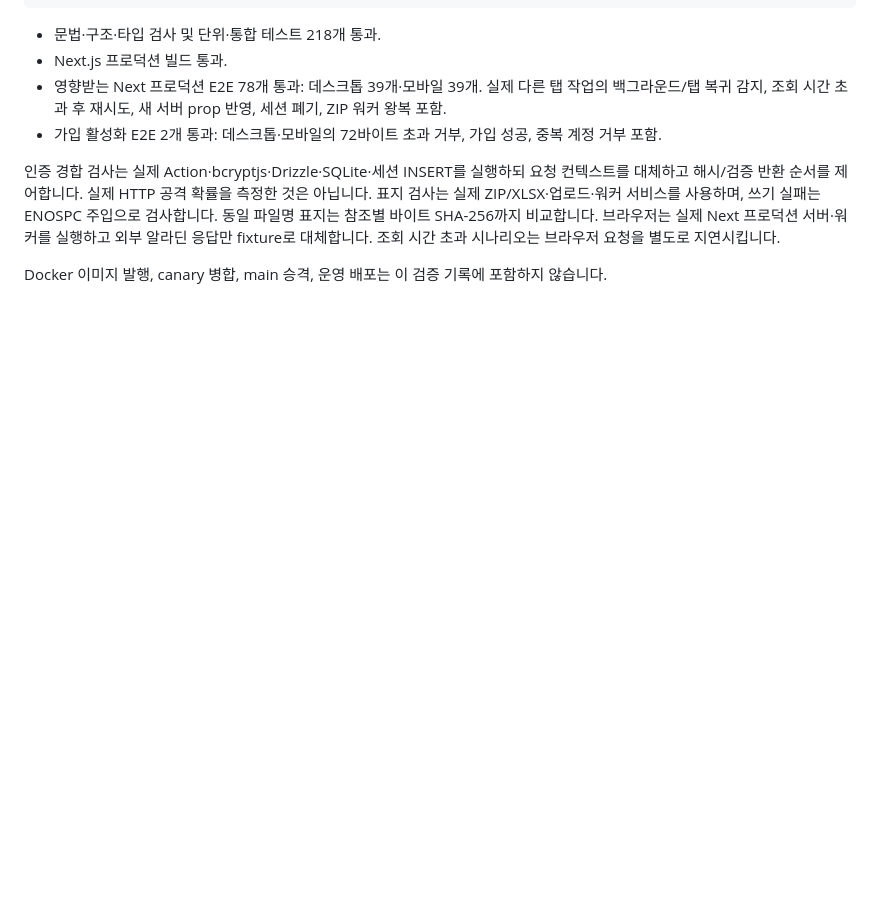
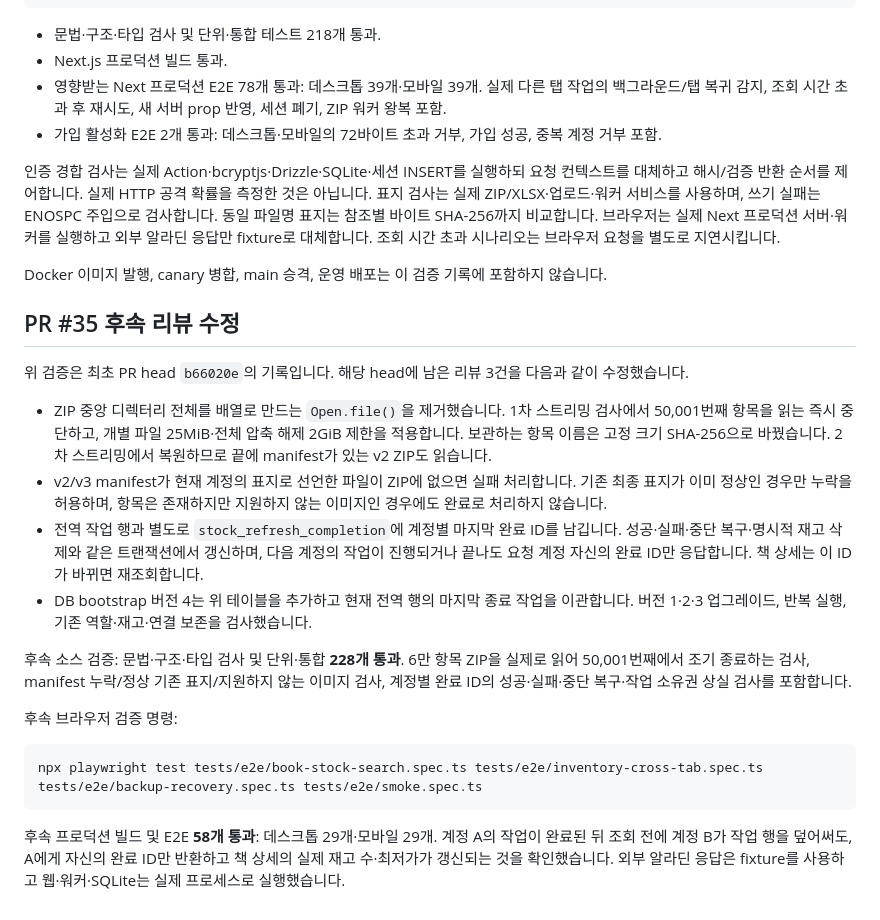
Before and after one commit to ts2580/library, a Markdown page: docs/CANARY_REVIEW_20261019.md, the part around the change. Drawn GitHub-style; blank space fills up the shorter version.

Commit message:
docs: PR 리뷰 수정과 DB 버전 4 검증 기록

````diff
--- a/docs/CANARY_REVIEW_20261019.md
+++ b/docs/CANARY_REVIEW_20261019.md
@@ -38,3 +38,22 @@ BOOKSHELF_E2E_SIGNUP=true npx playwright test tests/e2e/signup.spec.ts
 인증 경합 검사는 실제 Action·bcryptjs·Drizzle·SQLite·세션 INSERT를 실행하되 요청 컨텍스트를 대체하고 해시/검증 반환 순서를 제어합니다. 실제 HTTP 공격 확률을 측정한 것은 아닙니다. 표지 검사는 실제 ZIP/XLSX·업로드·워커 서비스를 사용하며, 쓰기 실패는 ENOSPC 주입으로 검사합니다. 동일 파일명 표지는 참조별 바이트 SHA-256까지 비교합니다. 브라우저는 실제 Next 프로덕션 서버·워커를 실행하고 외부 알라딘 응답만 fixture로 대체합니다. 조회 시간 초과 시나리오는 브라우저 요청을 별도로 지연시킵니다.
 
 Docker 이미지 발행, canary 병합, main 승격, 운영 배포는 이 검증 기록에 포함하지 않습니다.
+
+## PR #35 후속 리뷰 수정
+
+위 검증은 최초 PR head `b66020e`의 기록입니다. 해당 head에 남은 리뷰 3건을 다음과 같이 수정했습니다.
+
+- ZIP 중앙 디렉터리 전체를 배열로 만드는 `Open.file()`을 제거했습니다. 1차 스트리밍 검사에서 50,001번째 항목을 읽는 즉시 중단하고, 개별 파일 25MiB·전체 압축 해제 2GiB 제한을 적용합니다. 보관하는 항목 이름은 고정 크기 SHA-256으로 바꿨습니다. 2차 스트리밍에서 복원하므로 끝에 manifest가 있는 v2 ZIP도 읽습니다.
+- v2/v3 manifest가 현재 계정의 표지로 선언한 파일이 ZIP에 없으면 실패 처리합니다. 기존 최종 표지가 이미 정상인 경우만 누락을 허용하며, 항목은 존재하지만 지원하지 않는 이미지인 경우에도 완료로 처리하지 않습니다.
+- 전역 작업 행과 별도로 `stock_refresh_completion`에 계정별 마지막 완료 ID를 남깁니다. 성공·실패·중단 복구·명시적 재고 삭제와 같은 트랜잭션에서 갱신하며, 다음 계정의 작업이 진행되거나 끝나도 요청 계정 자신의 완료 ID만 응답합니다. 책 상세는 이 ID가 바뀌면 재조회합니다.
+- DB bootstrap 버전 4는 위 테이블을 추가하고 현재 전역 행의 마지막 종료 작업을 이관합니다. 버전 1·2·3 업그레이드, 반복 실행, 기존 역할·재고·연결 보존을 검사했습니다.
+
+후속 소스 검증: 문법·구조·타입 검사 및 단위·통합 **228개 통과**. 6만 항목 ZIP을 실제로 읽어 50,001번째에서 조기 종료하는 검사, manifest 누락/정상 기존 표지/지원하지 않는 이미지 검사, 계정별 완료 ID의 성공·실패·중단 복구·작업 소유권 상실 검사를 포함합니다.
+
+후속 브라우저 검증 명령:
+
+```sh
+npx playwright test tests/e2e/book-stock-search.spec.ts tests/e2e/inventory-cross-tab.spec.ts tests/e2e/backup-recovery.spec.ts tests/e2e/smoke.spec.ts
+```
+
+후속 프로덕션 빌드 및 E2E **58개 통과**: 데스크톱 29개·모바일 29개. 계정 A의 작업이 완료된 뒤 조회 전에 계정 B가 작업 행을 덮어써도, A에게 자신의 완료 ID만 반환하고 책 상세의 실제 재고 수·최저가가 갱신되는 것을 확인했습니다. 외부 알라딘 응답은 fixture를 사용하고 웹·워커·SQLite는 실제 프로세스로 실행했습니다.
````
Also changed, not shown: 1 other file.
